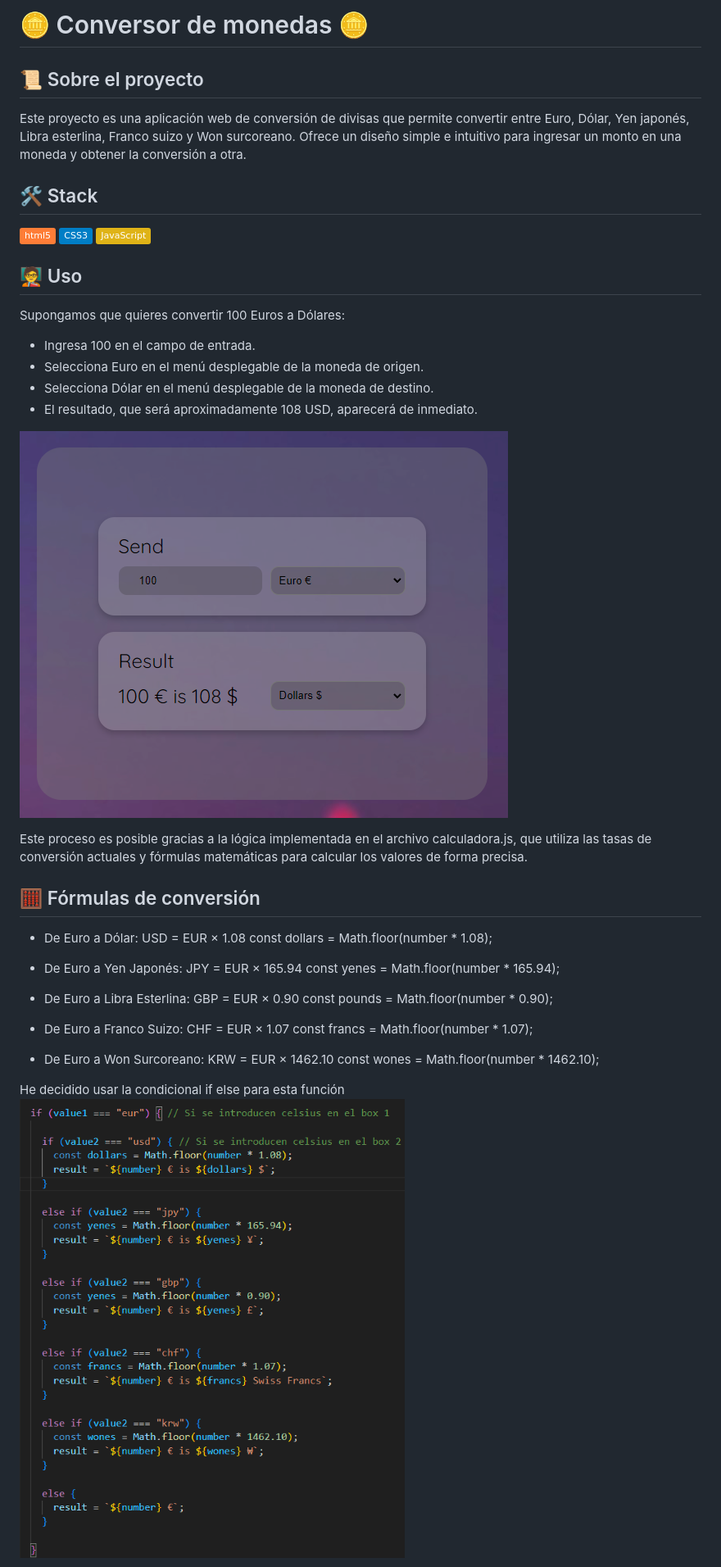
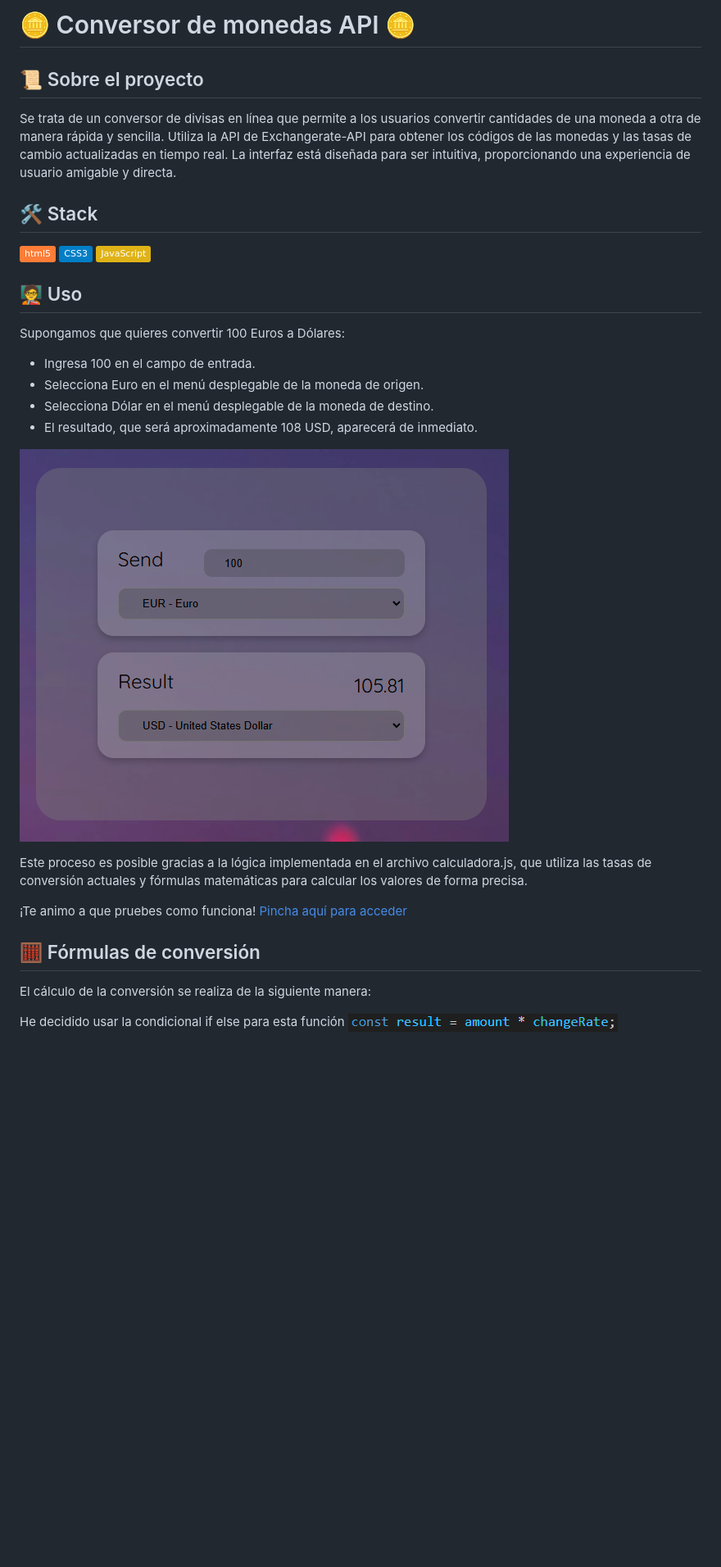
Before and after one commit to AbrahamGalvezV/Money_Converter_API, a Markdown page: README.md, the part around the change printed below. Shown: that part at 82% size. Rendered like a GitHub page; pictures changed too: img/code.png (added), img/convert.png, img/ifEls.png (deleted); badges without logos; blank space fills up the shorter version.

```diff
--- a/README.md
+++ b/README.md
@@ -1,9 +1,8 @@
-# 🪙 Conversor de monedas 🪙
+# 🪙 Conversor de monedas API 🪙
 
 ## 📜 Sobre el proyecto
 
-Este proyecto es una aplicación web de conversión de divisas que permite convertir entre Euro, Dólar, Yen japonés, Libra esterlina, Franco suizo y Won surcoreano. Ofrece un diseño simple e intuitivo para ingresar un monto en una moneda y obtener la conversión a otra.
-
+Se trata de un conversor de divisas en línea que permite a los usuarios convertir cantidades de una moneda a otra de manera rápida y sencilla. Utiliza la API de Exchangerate-API para obtener los códigos de las monedas y las tasas de cambio actualizadas en tiempo real. La interfaz está diseñada para ser intuitiva, proporcionando una experiencia de usuario amigable y directa.
 
 ## 🛠️ Stack
 
@@ -22,23 +21,12 @@ Supongamos que quieres convertir 100 Euros a Dólares:
 
 Este proceso es posible gracias a la lógica implementada en el archivo calculadora.js, que utiliza las tasas de conversión actuales y fórmulas matemáticas para calcular los valores de forma precisa.
 
+¡Te animo a que pruebes como funciona! [Pincha aquí para acceder](https://abrahamgalvezv.github.io/Money_Converter_API/)
+
 ## 🧮 Fórmulas de conversión
 
-+ De Euro a Dólar: USD = EUR × 1.08
-const dollars = Math.floor(number * 1.08);
-
-+ De Euro a Yen Japonés: JPY = EUR × 165.94
-const yenes = Math.floor(number * 165.94);
-
-+ De Euro a Libra Esterlina: GBP = EUR × 0.90
-const pounds = Math.floor(number * 0.90);
-
-+ De Euro a Franco Suizo: CHF = EUR × 1.07
-const francs = Math.floor(number * 1.07);
-
-+ De Euro a Won Surcoreano: KRW = EUR × 1462.10
-const wones = Math.floor(number * 1462.10);
+El cálculo de la conversión se realiza de la siguiente manera:
 
 He decidido usar la condicional if else para esta función
-![Imagen de la aplicación convirtiendo de Celsius a Fahrenheit](./img/ifEls.png)
+![Imagen de la aplicación convirtiendo de Celsius a Fahrenheit](./img/code.png)
 
```
Also changed, not shown: other parts of README.md (+22 -4 lines).
